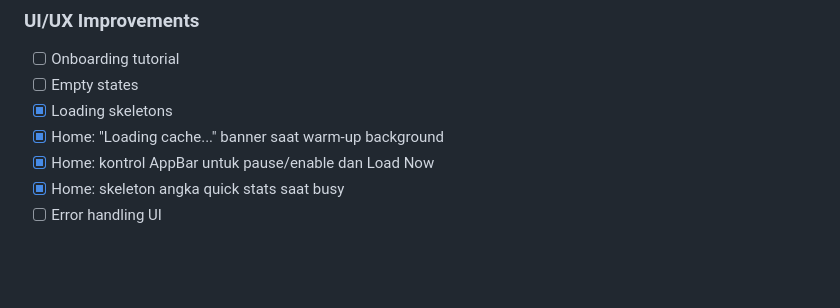
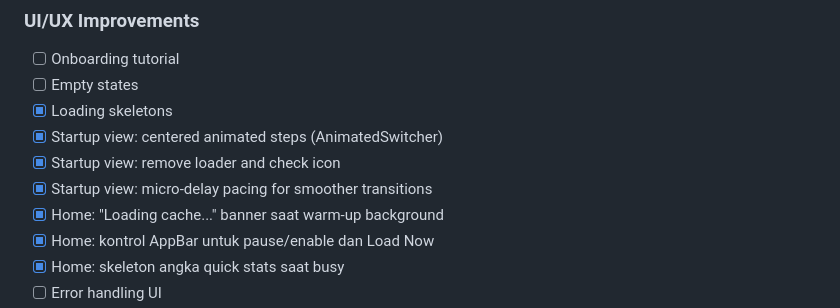
Before and after one commit to jjaenal/backtest-x, a Markdown page: TODO.md, the part around the change. Rendered like a GitHub page; blank space fills up the shorter version.

```diff
--- a/TODO.md
+++ b/TODO.md
@@ -156,6 +156,9 @@
 - [ ] Onboarding tutorial
 - [ ] Empty states
 - [x] Loading skeletons
+ - [x] Startup view: centered animated steps (AnimatedSwitcher)
+ - [x] Startup view: remove loader and check icon
+ - [x] Startup view: micro-delay pacing for smoother transitions
 - [x] Home: "Loading cache..." banner saat warm-up background
 - [x] Home: kontrol AppBar untuk pause/enable dan Load Now
 - [x] Home: skeleton angka quick stats saat busy
```
Also changed, not shown: README.md (+9 -0 lines).
